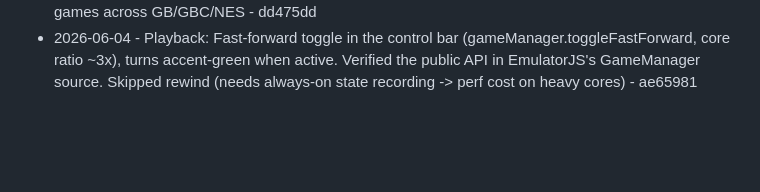
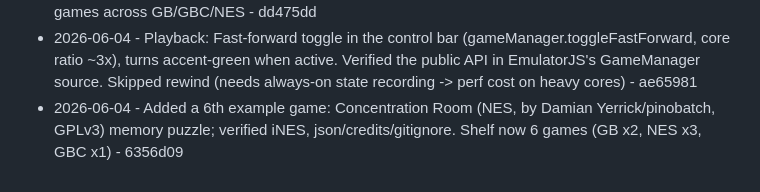
Before and after one commit to Cludes/cludecade, a Markdown page: PROGRESS.md, the part around the change. GitHub-like rendering; blank space fills up the shorter version.

Commit message:
Log Concentration Room game

```diff
--- a/PROGRESS.md
+++ b/PROGRESS.md
@@ -102,3 +102,4 @@ Autonomous improvement log. One line per shipped item: date, what shipped, commi
 - 2026-06-04 - Shaders discoverability: verified via EmulatorJS source (setup.js) that setup.shaders() ALWAYS does this.EJS.shaders = Object.assign({}, EJS_SHADERS, ...) - so built-in CRT/scanline shaders are always loaded and reachable in the in-game Settings menu. Added a "How do I play?" tip pointing users there (didn't rebuild EmulatorJS's menu) - 560c74c
 - 2026-06-04 - Added a 5th example game: Thwaite (NES, by Damian Yerrick/pinobatch, GPLv3) - a free arcade missile-defense game; verified iNES ROM, added json/credits/gitignore. Shelf now 5 games across GB/GBC/NES - dd475dd
 - 2026-06-04 - Playback: Fast-forward toggle in the control bar (gameManager.toggleFastForward, core ratio ~3x), turns accent-green when active. Verified the public API in EmulatorJS's GameManager source. Skipped rewind (needs always-on state recording -> perf cost on heavy cores) - ae65981
+- 2026-06-04 - Added a 6th example game: Concentration Room (NES, by Damian Yerrick/pinobatch, GPLv3) memory puzzle; verified iNES, json/credits/gitignore. Shelf now 6 games (GB x2, NES x3, GBC x1) - 6356d09
```
